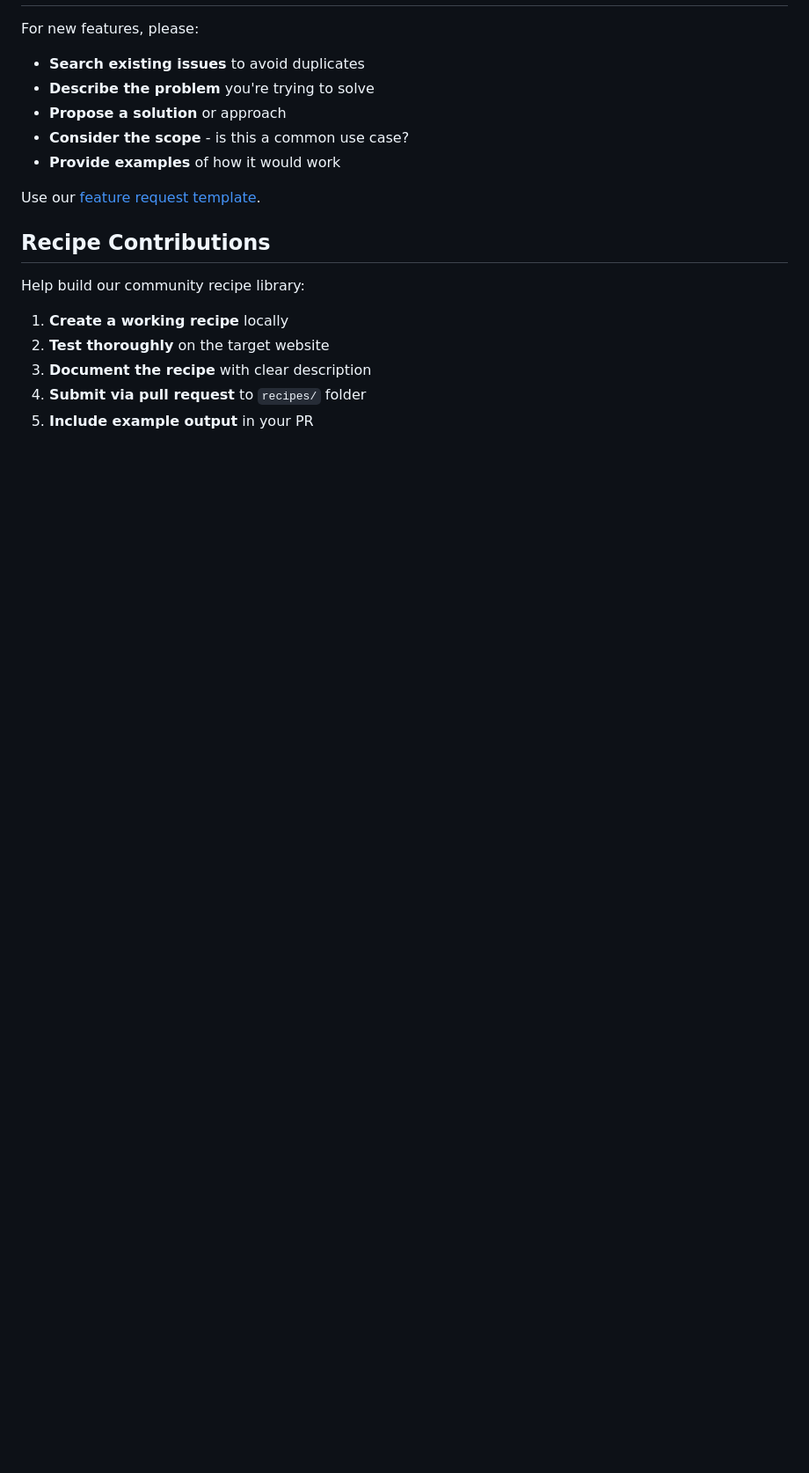
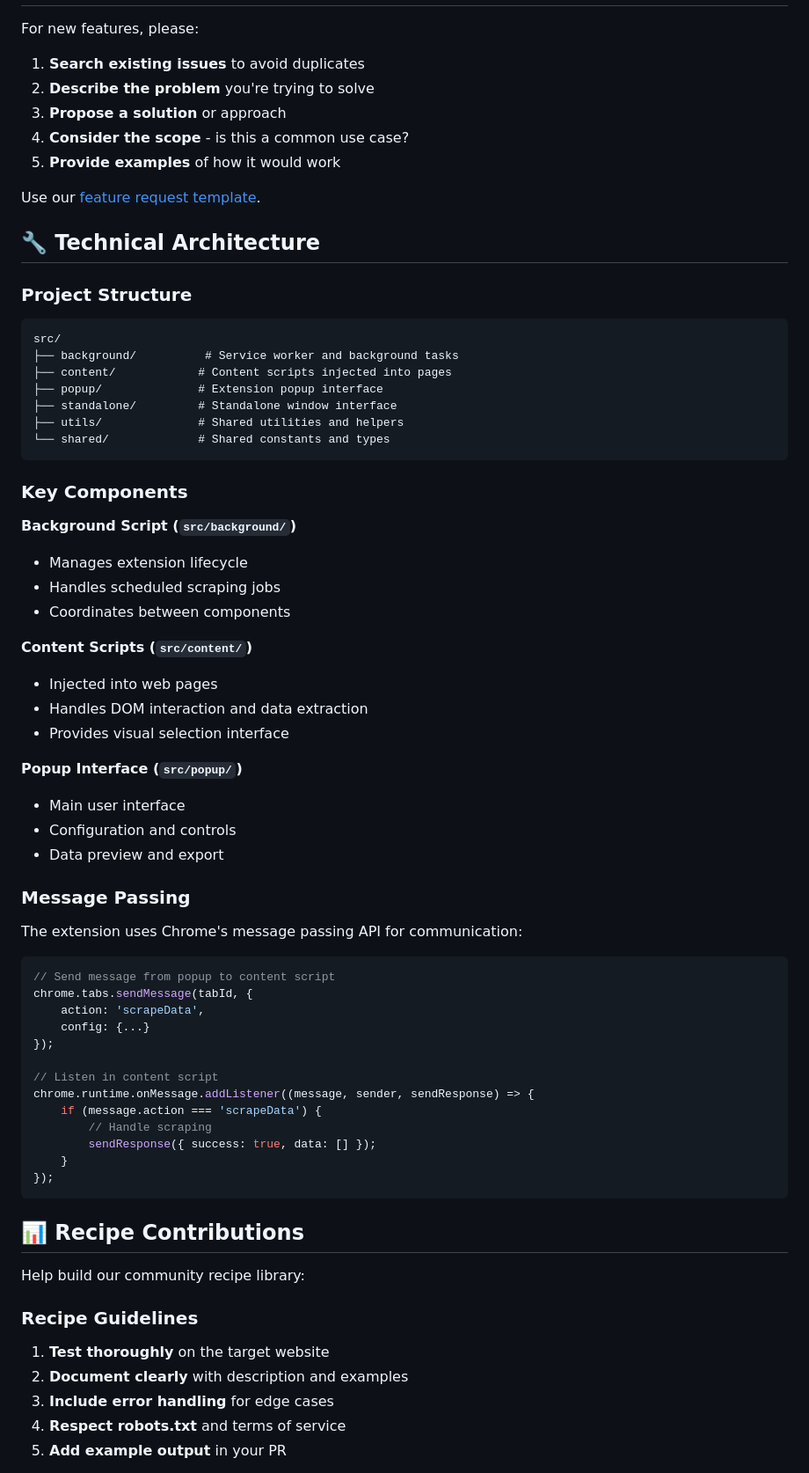
Before and after one commit to Fawad-Ahmed/universal-scraping-extension, a Markdown page: CONTRIBUTING.md, the part around the change printed below. Shown: that part at 88% size. GitHub-like rendering; blank space fills up the shorter version.

````diff
--- a/CONTRIBUTING.md
+++ b/CONTRIBUTING.md
@@ -116,21 +136,71 @@ Use our [bug report template](.github/ISSUE_TEMPLATE/bug_report.md).
 
 For new features, please:
 
-- **Search existing issues** to avoid duplicates
-- **Describe the problem** you're trying to solve
-- **Propose a solution** or approach
-- **Consider the scope** - is this a common use case?
-- **Provide examples** of how it would work
+1. **Search existing issues** to avoid duplicates
+2. **Describe the problem** you're trying to solve
+3. **Propose a solution** or approach
+4. **Consider the scope** - is this a common use case?
+5. **Provide examples** of how it would work
 
 Use our [feature request template](.github/ISSUE_TEMPLATE/feature_request.md).
 
-## Recipe Contributions
+## 🔧 Technical Architecture
+
+### Project Structure
+```
+src/
+├── background/          # Service worker and background tasks
+├── content/            # Content scripts injected into pages
+├── popup/              # Extension popup interface
+├── standalone/         # Standalone window interface
+├── utils/              # Shared utilities and helpers
+└── shared/             # Shared constants and types
+```
+
+### Key Components
+
+**Background Script (`src/background/`)**
+- Manages extension lifecycle
+- Handles scheduled scraping jobs
+- Coordinates between components
+
+**Content Scripts (`src/content/`)**
+- Injected into web pages
+- Handles DOM interaction and data extraction
+- Provides visual selection interface
+
+**Popup Interface (`src/popup/`)**
+- Main user interface
+- Configuration and controls
+- Data preview and export
+
+### Message Passing
+The extension uses Chrome's message passing API for communication:
+
+```javascript
+// Send message from popup to content script
+chrome.tabs.sendMessage(tabId, {
+    action: 'scrapeData',
+    config: {...}
+});
+
+// Listen in content script
+chrome.runtime.onMessage.addListener((message, sender, sendResponse) => {
+    if (message.action === 'scrapeData') {
+        // Handle scraping
+        sendResponse({ success: true, data: [] });
+    }
+});
+```
+
+## 📊 Recipe Contributions
 
 Help build our community recipe library:
 
-1. **Create a working recipe** locally
-2. **Test thoroughly** on the target website
-3. **Document the recipe** with clear description
-4. **Submit via pull request** to `recipes/` folder
-5. **Include example output** in your PR
+### Recipe Guidelines
+1. **Test thoroughly** on the target website
+2. **Document clearly** with description and examples
+3. **Include error handling** for edge cases
+4. **Respect robots.txt** and terms of service
+5. **Add example output** in your PR
 
````
Also changed, not shown: other parts of CONTRIBUTING.md (+142 -122 lines).
